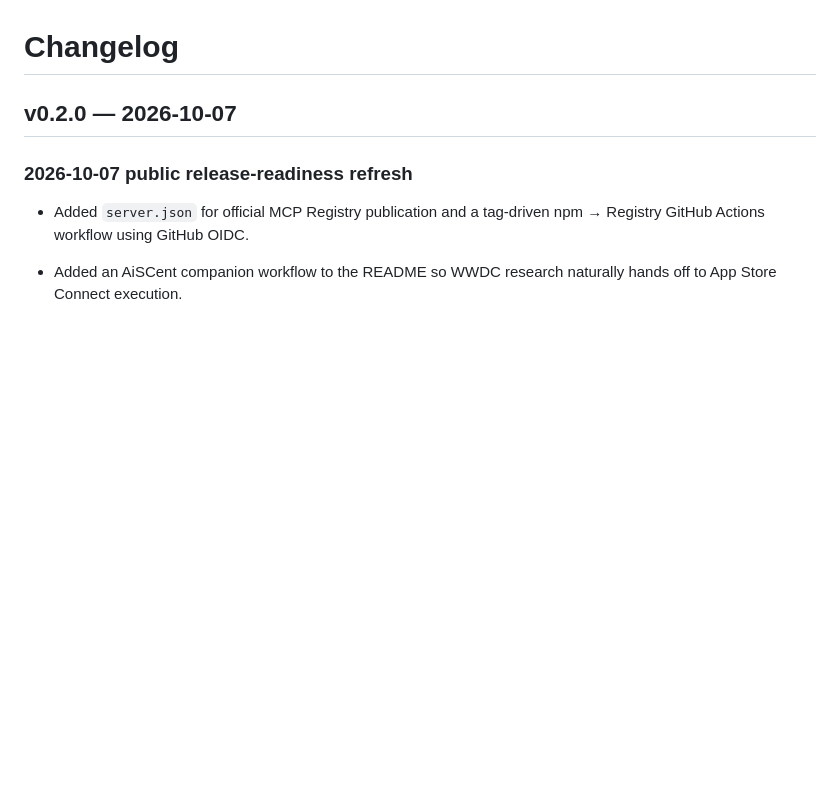
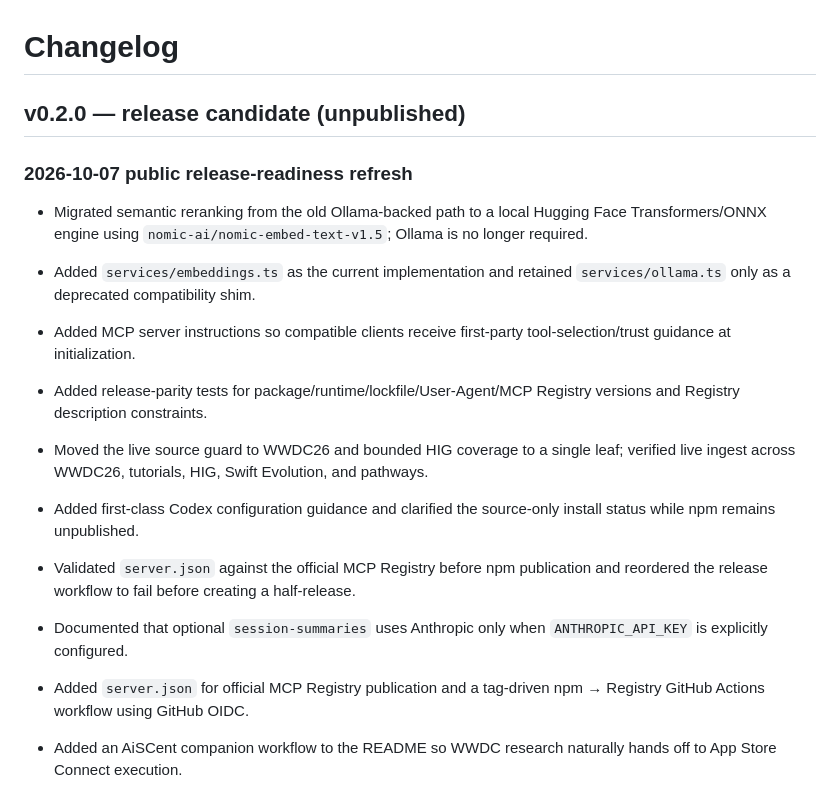
Before and after one commit to jabbertones-cloud/wwdc-mcp-server, a Markdown page: CHANGELOG.md, the part around the change. Rendered like a GitHub page; blank space fills up the shorter version.

Commit message:
docs: finalize v0.2.0 release-candidate changes

```diff
--- a/CHANGELOG.md
+++ b/CHANGELOG.md
@@ -1,8 +1,18 @@
 # Changelog
 
-## v0.2.0 — 2026-10-07
+## v0.2.0 — release candidate (unpublished)
 
 ### 2026-10-07 public release-readiness refresh
+
+- Migrated semantic reranking from the old Ollama-backed path to a local Hugging Face Transformers/ONNX engine using `nomic-ai/nomic-embed-text-v1.5`; Ollama is no longer required.
+- Added `services/embeddings.ts` as the current implementation and retained `services/ollama.ts` only as a deprecated compatibility shim.
+- Added MCP server instructions so compatible clients receive first-party tool-selection/trust guidance at initialization.
+- Added release-parity tests for package/runtime/lockfile/User-Agent/MCP Registry versions and Registry description constraints.
+- Moved the live source guard to WWDC26 and bounded HIG coverage to a single leaf; verified live ingest across WWDC26, tutorials, HIG, Swift Evolution, and pathways.
+- Added first-class Codex configuration guidance and clarified the source-only install status while npm remains unpublished.
+- Validated `server.json` against the official MCP Registry before npm publication and reordered the release workflow to fail before creating a half-release.
+- Documented that optional `session-summaries` uses Anthropic only when `ANTHROPIC_API_KEY` is explicitly configured.
+
 
 - Added `server.json` for official MCP Registry publication and a tag-driven npm → Registry GitHub Actions workflow using GitHub OIDC.
 - Added an AiSCent companion workflow to the README so WWDC research naturally hands off to App Store Connect execution.
```
